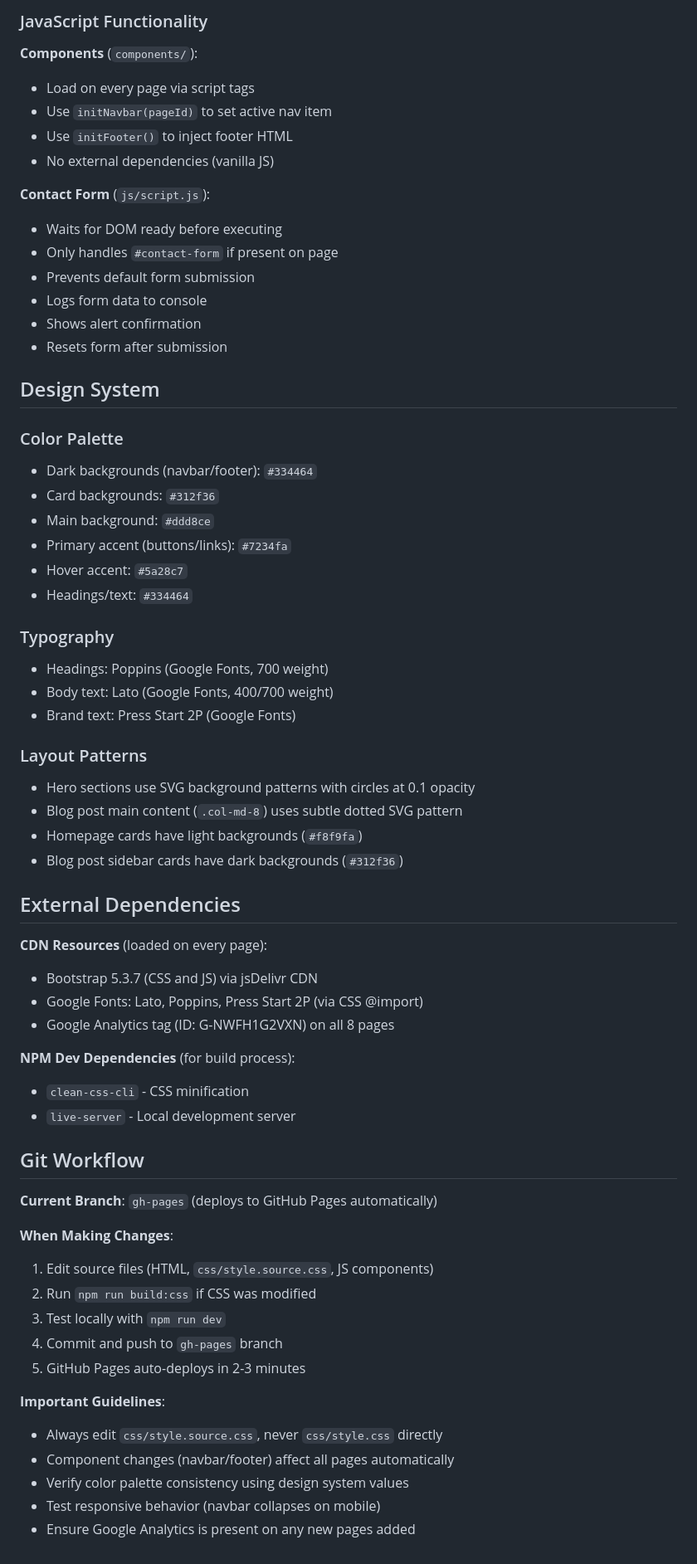
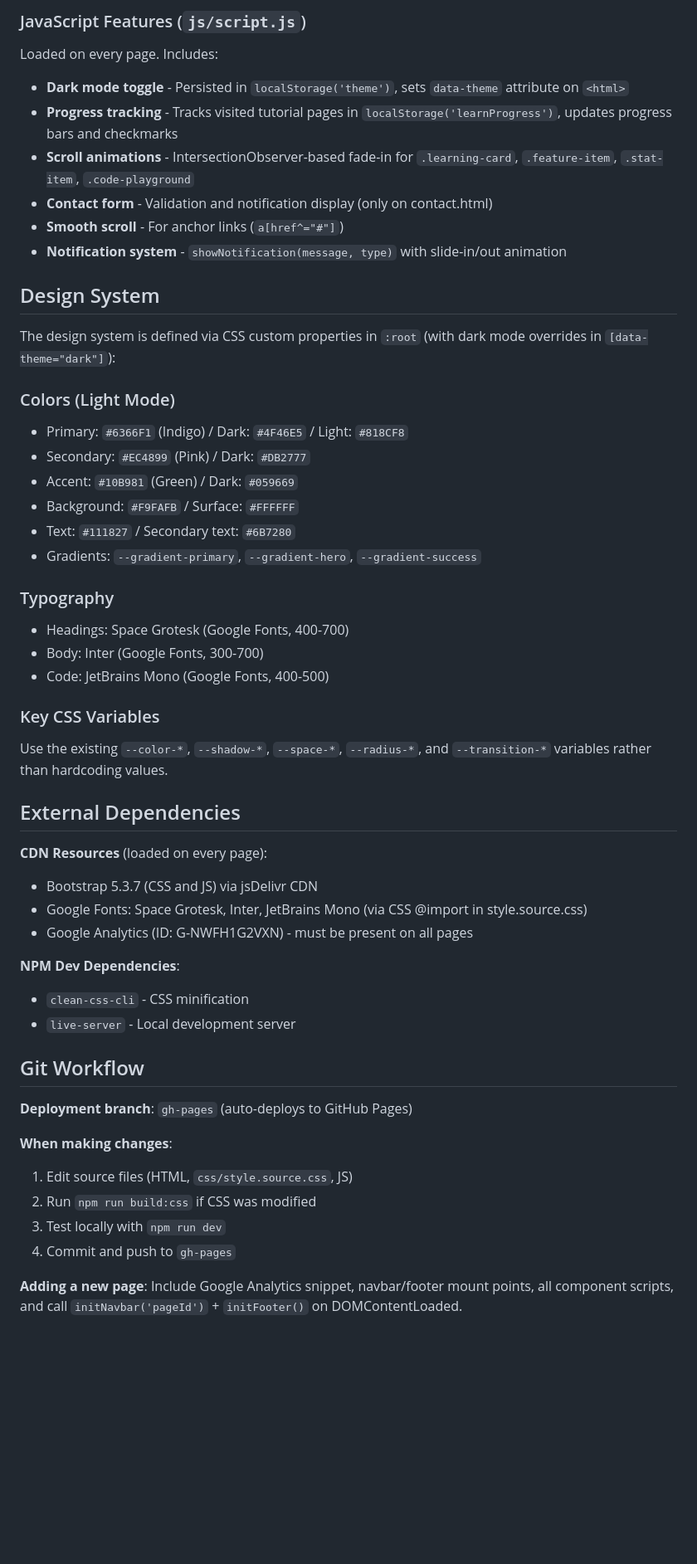
Before and after one commit to DanielTso/learn-web-dev, a Markdown page: CLAUDE.md, the part around one of its changes. Shown at 83% size. GitHub-like rendering; blank space fills up the shorter version.

```diff
--- a/CLAUDE.md
+++ b/CLAUDE.md
@@ -65,65 +46,51 @@ The site uses reusable JavaScript components to eliminate code duplication:
-### JavaScript Functionality
-
-**Components** (`components/`):
-- Load on every page via script tags
-- Use `initNavbar(pageId)` to set active nav item
-- Use `initFooter()` to inject footer HTML
-- No external dependencies (vanilla JS)
-
-**Contact Form** (`js/script.js`):
-- Waits for DOM ready before executing
-- Only handles `#contact-form` if present on page
-- Prevents default form submission
-- Logs form data to console
-- Shows alert confirmation
-- Resets form after submission
+### JavaScript Features (`js/script.js`)
+Loaded on every page. Includes:
+- **Dark mode toggle** - Persisted in `localStorage('theme')`, sets `data-theme` attribute on `<html>`
+- **Progress tracking** - Tracks visited tutorial pages in `localStorage('learnProgress')`, updates progress bars and checkmarks
+- **Scroll animations** - IntersectionObserver-based fade-in for `.learning-card`, `.feature-item`, `.stat-item`, `.code-playground`
+- **Contact form** - Validation and notification display (only on contact.html)
+- **Smooth scroll** - For anchor links (`a[href^="#"]`)
+- **Notification system** - `showNotification(message, type)` with slide-in/out animation
 
 ## Design System
 
-### Color Palette
-- Dark backgrounds (navbar/footer): `#334464`
-- Card backgrounds: `#312f36`
-- Main background: `#ddd8ce`
-- Primary accent (buttons/links): `#7234fa`
-- Hover accent: `#5a28c7`
-- Headings/text: `#334464`
+The design system is defined via CSS custom properties in `:root` (with dark mode overrides in `[data-theme="dark"]`):
+
+### Colors (Light Mode)
+- Primary: `#6366F1` (Indigo) / Dark: `#4F46E5` / Light: `#818CF8`
+- Secondary: `#EC4899` (Pink) / Dark: `#DB2777`
+- Accent: `#10B981` (Green) / Dark: `#059669`
+- Background: `#F9FAFB` / Surface: `#FFFFFF`
+- Text: `#111827` / Secondary text: `#6B7280`
+- Gradients: `--gradient-primary`, `--gradient-hero`, `--gradient-success`
 
 ### Typography
-- Headings: Poppins (Google Fonts, 700 weight)
-- Body text: Lato (Google Fonts, 400/700 weight)
-- Brand text: Press Start 2P (Google Fonts)
+- Headings: Space Grotesk (Google Fonts, 400-700)
+- Body: Inter (Google Fonts, 300-700)
+- Code: JetBrains Mono (Google Fonts, 400-500)
 
-### Layout Patterns
-- Hero sections use SVG background patterns with circles at 0.1 opacity
-- Blog post main content (`.col-md-8`) uses subtle dotted SVG pattern
-- Homepage cards have light backgrounds (`#f8f9fa`)
-- Blog post sidebar cards have dark backgrounds (`#312f36`)
+### Key CSS Variables
+Use the existing `--color-*`, `--shadow-*`, `--space-*`, `--radius-*`, and `--transition-*` variables rather than hardcoding values.
 
 ## External Dependencies
 
 **CDN Resources** (loaded on every page):
 - Bootstrap 5.3.7 (CSS and JS) via jsDelivr CDN
-- Google Fonts: Lato, Poppins, Press Start 2P (via CSS @import)
-- Google Analytics tag (ID: G-NWFH1G2VXN) on all 8 pages
+- Google Fonts: Space Grotesk, Inter, JetBrains Mono (via CSS @import in style.source.css)
+- Google Analytics (ID: G-NWFH1G2VXN) - must be present on all pages
 
-**NPM Dev Dependencies** (for build process):
+**NPM Dev Dependencies**:
 - `clean-css-cli` - CSS minification
 - `live-server` - Local development server
 
 ## Git Workflow
 
-**Current Branch**: `gh-pages` (deploys to GitHub Pages automatically)
+**Deployment branch**: `gh-pages` (auto-deploys to GitHub Pages)
 
-**When Making Changes**:
-1. Edit source files (HTML, `css/style.source.css`, JS components)
+**When making changes**:
+1. Edit source files (HTML, `css/style.source.css`, JS)
 2. Run `npm run build:css` if CSS was modified
 3. Test locally with `npm run dev`
-4. Commit and push to `gh-pages` branch
-5. GitHub Pages auto-deploys in 2-3 minutes
+4. Commit and push to `gh-pages`
 
-**Important Guidelines**:
-- Always edit `css/style.source.css`, never `css/style.css` directly
-- Component changes (navbar/footer) affect all pages automatically
-- Verify color palette consistency using design system values
-- Test responsive behavior (navbar collapses on mobile)
-- Ensure Google Analytics is present on any new pages added
+**Adding a new page**: Include Google Analytics snippet, navbar/footer mount points, all component scripts, and call `initNavbar('pageId')` + `initFooter()` on DOMContentLoaded.
```
Also changed, not shown: other parts of CLAUDE.md (+19 -38 lines).
